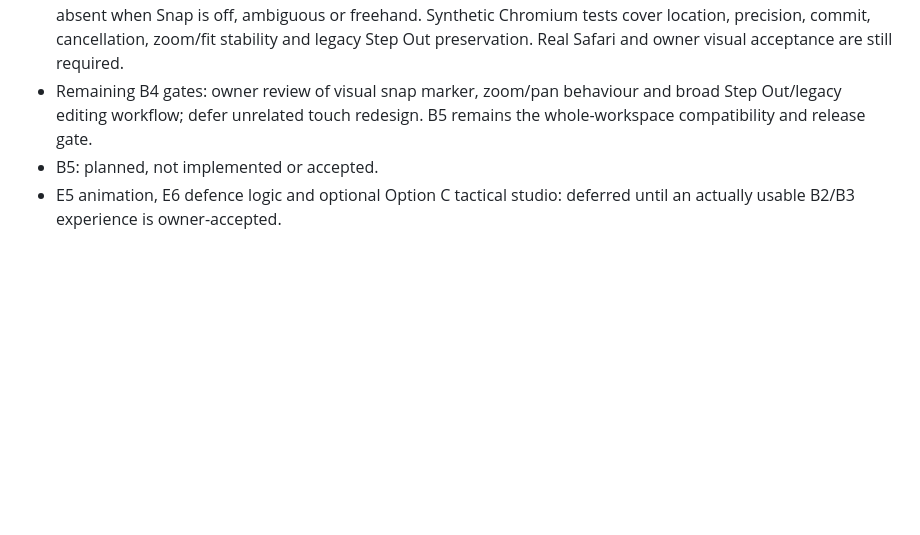
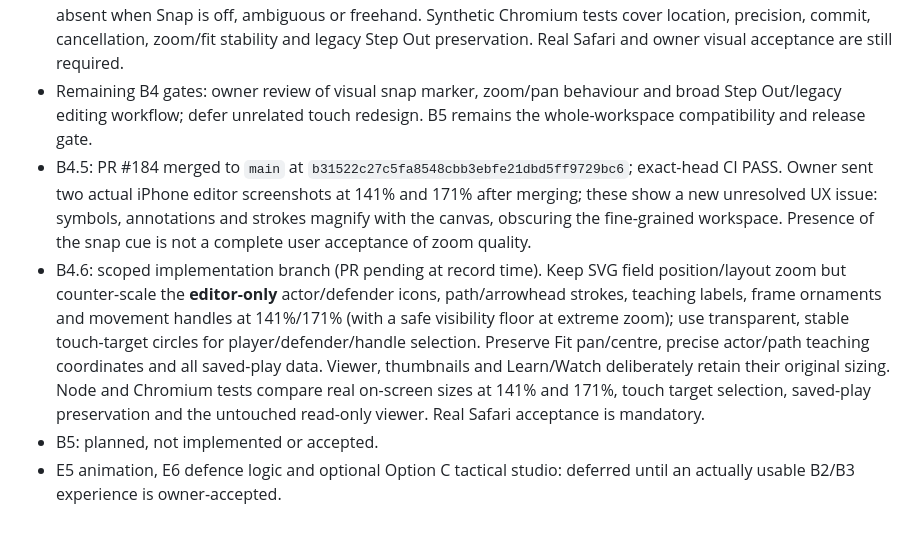
Before and after one commit to pdomoney/team-manager, a Markdown page: docs/architecture/option-b-play-workspace-programme.md, the part around the change. Drawn GitHub-style; blank space fills up the shorter version.

Commit message:
Capture owner zoom evidence and B4.6 editor-only visual scaling acceptance

```diff
--- a/docs/architecture/option-b-play-workspace-programme.md
+++ b/docs/architecture/option-b-play-workspace-programme.md
@@ -37,5 +37,7 @@ Coach: select current club/team and active role → Tactics → Plays → find S
 - B4.4: PR #183 merged to `main` at `031922b840161df7915ab2788fe65a59898f0a49`; source CI PASS. The owner explicitly tested and accepted the touch sensitivity on 9 November 2026. **Accepted minor limitation:** the owner still sees a negligible double-touch impact and is satisfied with it. Do not claim perfect two-finger gesture handling or reopen this accepted issue without a material new regression.
 - B4.5: scoped, unmerged PR candidate (9 November 2026): add an amber crosshair/ring at the precise unique player/defender target already reported by B4.2 snapping feedback while dragging eligible movement endpoints. This marker shares `editorSnapDetails` with commit logic, cannot steal pointer events, is never saved, and is absent when Snap is off, ambiguous or freehand. Synthetic Chromium tests cover location, precision, commit, cancellation, zoom/fit stability and legacy Step Out preservation. Real Safari and owner visual acceptance are still required.
 - Remaining B4 gates: owner review of visual snap marker, zoom/pan behaviour and broad Step Out/legacy editing workflow; defer unrelated touch redesign. B5 remains the whole-workspace compatibility and release gate.
+- B4.5: PR #184 merged to `main` at `b31522c27c5fa8548cbb3ebfe21dbd5ff9729bc6`; exact-head CI PASS. Owner sent two actual iPhone editor screenshots at 141% and 171% after merging; these show a new unresolved UX issue: symbols, annotations and strokes magnify with the canvas, obscuring the fine-grained workspace. Presence of the snap cue is not a complete user acceptance of zoom quality.
+- B4.6: scoped implementation branch (PR pending at record time). Keep SVG field position/layout zoom but counter-scale the **editor-only** actor/defender icons, path/arrowhead strokes, teaching labels, frame ornaments and movement handles at 141%/171% (with a safe visibility floor at extreme zoom); use transparent, stable touch-target circles for player/defender/handle selection. Preserve Fit pan/centre, precise actor/path teaching coordinates and all saved-play data. Viewer, thumbnails and Learn/Watch deliberately retain their original sizing. Node and Chromium tests compare real on-screen sizes at 141% and 171%, touch target selection, saved-play preservation and the untouched read-only viewer. Real Safari acceptance is mandatory.
 - B5: planned, not implemented or accepted.
 - E5 animation, E6 defence logic and optional Option C tactical studio: deferred until an actually usable B2/B3 experience is owner-accepted.
```
